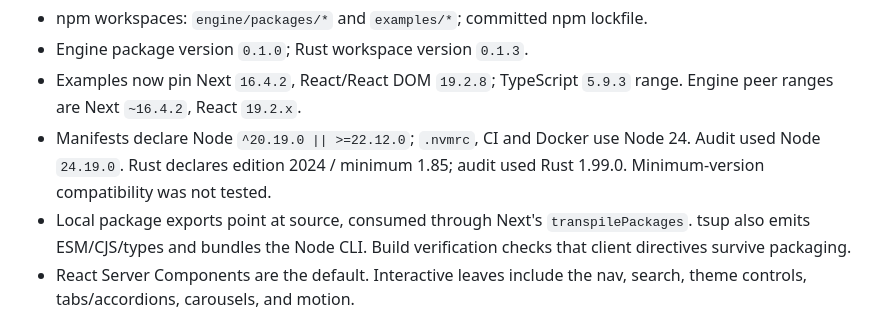
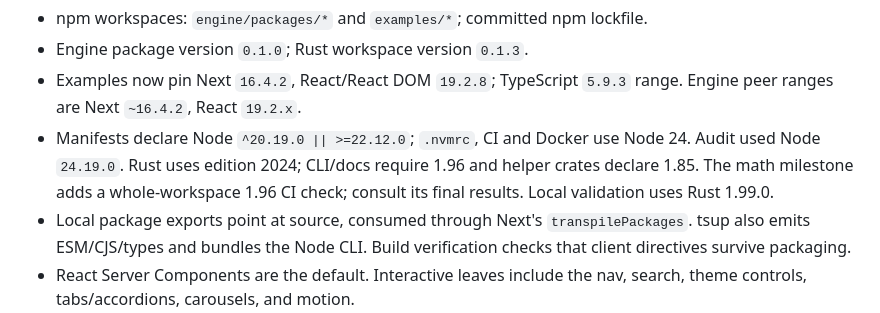
Before and after one commit to mylife-inc/Zellij, a Markdown page: ZELLIJ_CONTEXT.md, the part around one of its changes. Drawn GitHub-style.

```diff
--- a/ZELLIJ_CONTEXT.md
+++ b/ZELLIJ_CONTEXT.md
@@ -1214,8 +1261,9 @@ prepared-file change still requires further acceptance.
 - Examples now pin Next `16.4.2`, React/React DOM `19.2.8`; TypeScript
   `5.9.3` range. Engine peer ranges are Next `~16.4.2`, React `19.2.x`.
 - Manifests declare Node `^20.19.0 || >=22.12.0`; `.nvmrc`, CI and Docker use Node 24. Audit used Node
-  `24.19.0`. Rust declares edition 2024 / minimum 1.85; audit used Rust 1.99.0.
-  Minimum-version compatibility was not tested.
+  `24.19.0`. Rust uses edition 2024; CLI/docs require 1.96 and helper crates
+  declare 1.85. The math milestone adds a whole-workspace 1.96 CI check; consult
+  its final results. Local validation uses Rust 1.99.0.
 - Local package exports point at source, consumed through Next's
   `transpilePackages`. tsup also emits ESM/CJS/types and bundles the Node CLI.
   Build verification checks that client directives survive packaging.
```
Also changed, not shown: other parts of ZELLIJ_CONTEXT.md (+51 -4 lines), specs/zellij-audit-2026-10-16.md (+39 -0 lines).
